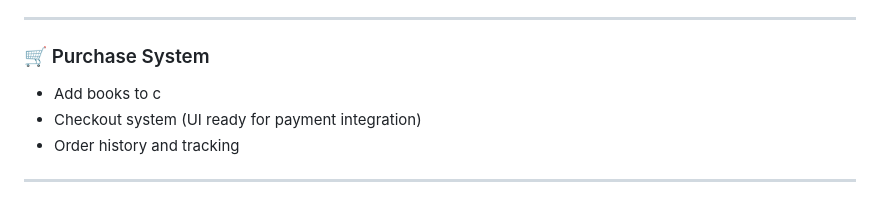
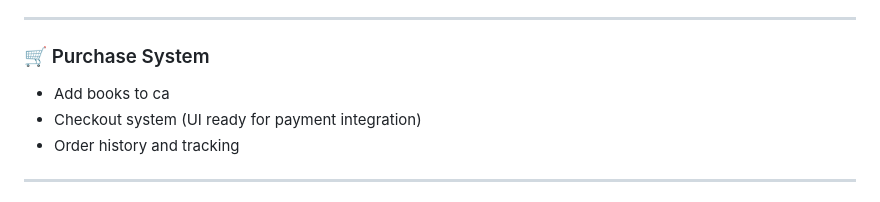
Before and after one commit to ronaktodwal37/2nd-copy-of-website, a Markdown page: README.md, the part around the change. Drawn GitHub-style.

Commit message:
Fix typo in Purchase System section

```diff
--- a/README.md
+++ b/README.md
@@ -43,7 +43,7 @@ This platform is built using **HTML, CSS, and JavaScript**, with **Firebase** po
 
 ### 🛒 Purchase System
 
-* Add books to c
+* Add books to ca
 * Checkout system (UI ready for payment integration)
 * Order history and tracking
 
```
